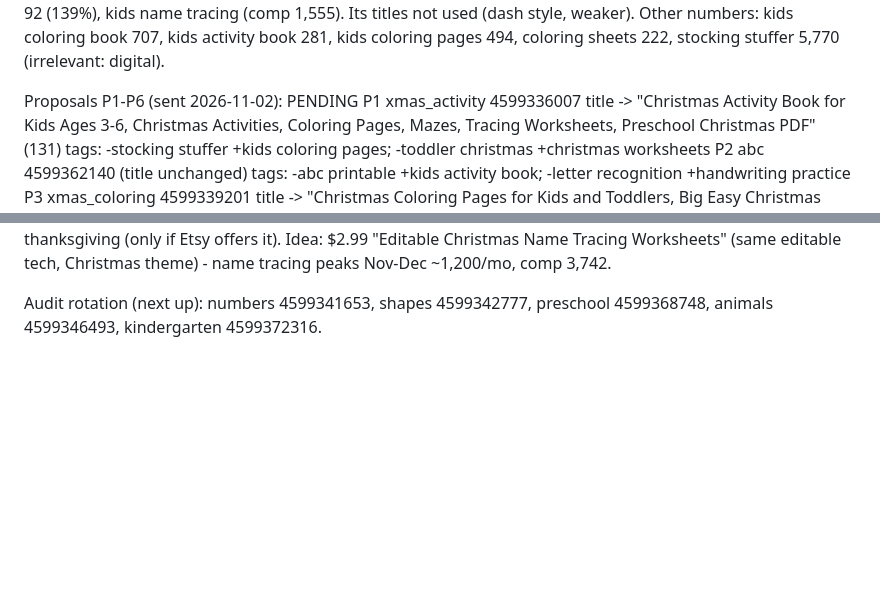
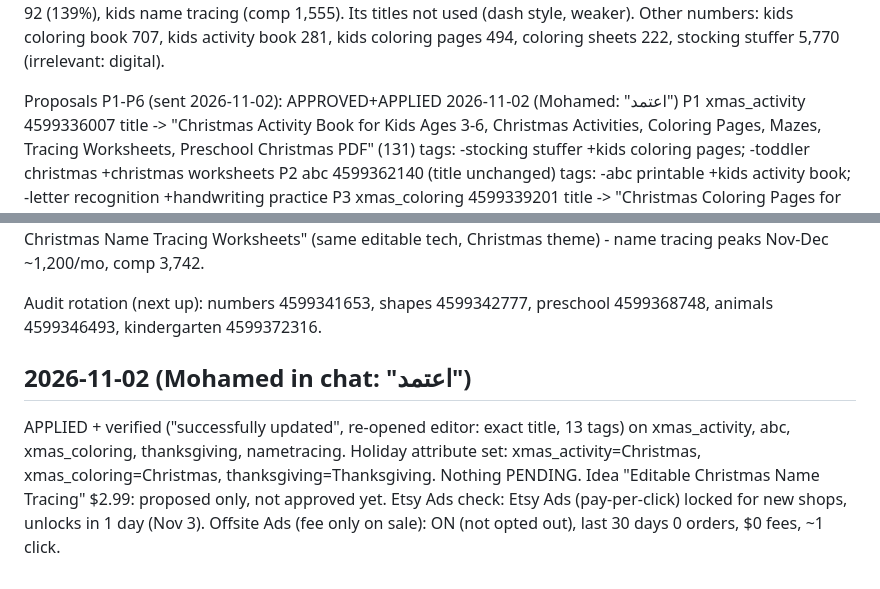
Before and after one commit to obelixagency/colorbloop-social, a Markdown page: erank_log.md, 2 parts joined by grey strips. GitHub-like rendering; blank space fills up the shorter version.

Commit message:
eRank 2026-11-02: applied approved P1-P6
Co-Authored-By: Claude Opus 5.5 <noreply@anthropic.com>
Claude-Session: https://claude.ai/code/session_019ics5YPFtfXewzdmwp5Qet

```diff
--- a/erank_log.md
+++ b/erank_log.md
@@ -336,7 +336,7 @@ numbers NOT audited (quota) -> first in next rotation.
 AI Listing Helper (1/1): nametracing. Useful: handwriting practice 92 (139%), kids name tracing (comp 1,555). Its titles not used (dash style, weaker).
 Other numbers: kids coloring book 707, kids activity book 281, kids coloring pages 494, coloring sheets 222, stocking stuffer 5,770 (irrelevant: digital).
 
-Proposals P1-P6 (sent 2026-11-02): PENDING
+Proposals P1-P6 (sent 2026-11-02): APPROVED+APPLIED 2026-11-02 (Mohamed: "اعتمد")
 P1 xmas_activity 4599336007
   title -> "Christmas Activity Book for Kids Ages 3-6, Christmas Activities, Coloring Pages, Mazes, Tracing Worksheets, Preschool Christmas PDF" (131)
   tags: -stocking stuffer +kids coloring pages; -toddler christmas +christmas worksheets
@@ -355,3 +355,9 @@ P6 Holiday attribute: Christmas on xmas_activity + xmas_coloring, Thanksgiving o
 Idea: $2.99 "Editable Christmas Name Tracing Worksheets" (same editable tech, Christmas theme) - name tracing peaks Nov-Dec ~1,200/mo, comp 3,742.
 
 Audit rotation (next up): numbers 4599341653, shapes 4599342777, preschool 4599368748, animals 4599346493, kindergarten 4599372316.
+
+## 2026-11-02 (Mohamed in chat: "اعتمد")
+APPLIED + verified ("successfully updated", re-opened editor: exact title, 13 tags) on xmas_activity, abc, xmas_coloring, thanksgiving, nametracing.
+Holiday attribute set: xmas_activity=Christmas, xmas_coloring=Christmas, thanksgiving=Thanksgiving. Nothing PENDING.
+Idea "Editable Christmas Name Tracing" $2.99: proposed only, not approved yet.
+Etsy Ads check: Etsy Ads (pay-per-click) locked for new shops, unlocks in 1 day (Nov 3). Offsite Ads (fee only on sale): ON (not opted out), last 30 days 0 orders, $0 fees, ~1 click.
```
